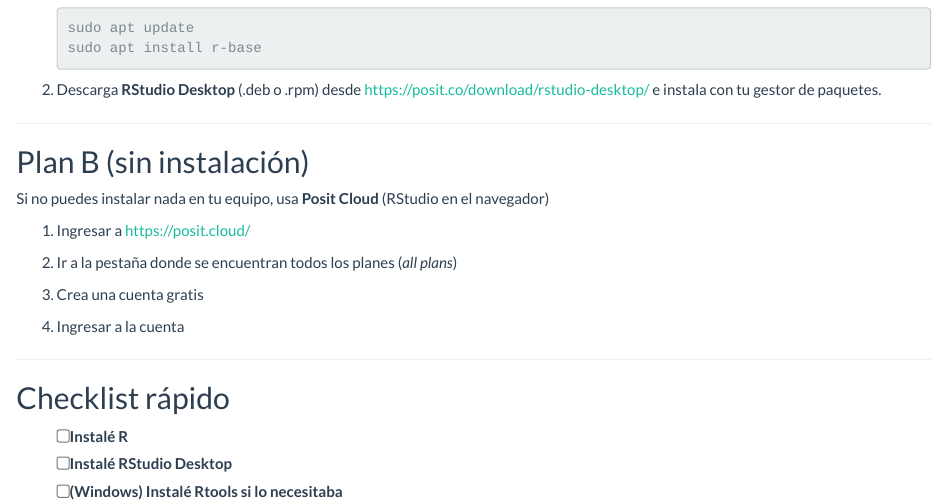
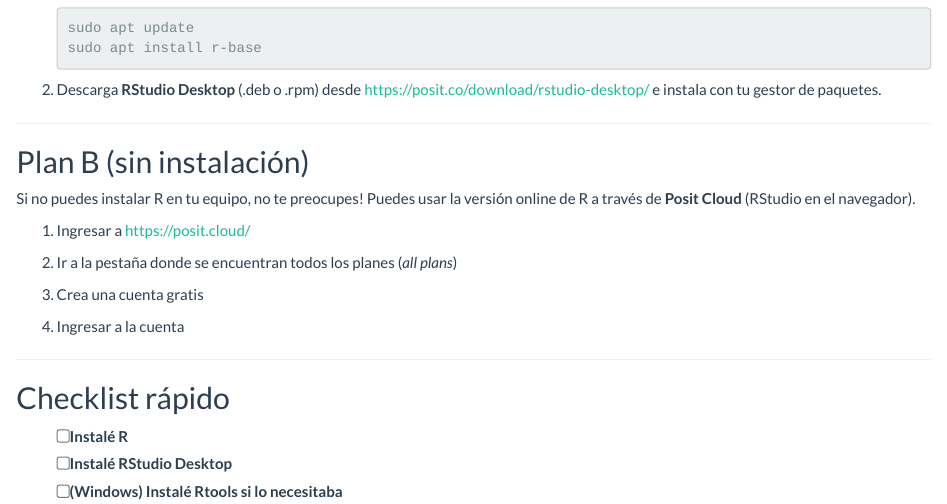
Before and after one commit to Youliye18/Datos-Solidarios-con-R, an R Markdown document (Ficha_Instalacion_R_RStudio.Rmd): the page in a window 1100 px wide, from 1060 px down. The pictures show the output file Ficha_Instalacion_R_RStudio.html that the author committed with the source, opened offline.

Commit message:
Modificación de la guia de instalación

```diff
--- a/Ficha_Instalacion_R_RStudio.Rmd
+++ b/Ficha_Instalacion_R_RStudio.Rmd
@@ -1,17 +1,19 @@
 ---
-title: "Datos Solidarios con R: Guía de instalación"
+title: 'Datos Solidarios con R: Guía de instalación'
 author: "Yulieth E. Martínez Villalba"
 output:
+  pdf_document:
+    toc: false
+    number_sections: false
+    latex_engine: xelatex
+  word_document:
+    toc: false
   html_document:
     theme: flatly
     toc: false
     df_print: paged
     number_sections: false
     self_contained: true
-  pdf_document:
-    toc: false
-    number_sections: false
-    latex_engine: xelatex
 fontsize: 11pt
 geometry: margin=1in
 ---
@@ -58,7 +60,7 @@
 ---
 
 ## Plan B (sin instalación)
-Si no puedes instalar nada en tu equipo, usa **Posit Cloud** (RStudio en el navegador)
+Si no puedes instalar R en tu equipo, no te preocupes! Puedes usar la versión online de R a través de **Posit Cloud** (RStudio en el navegador).
 
 1. Ingresar a <https://posit.cloud/>
 
```
Also changed, not shown: Ficha_Instalacion_R_RStudio.html, Ficha_Instalacion_R_RStudio.pdf.
